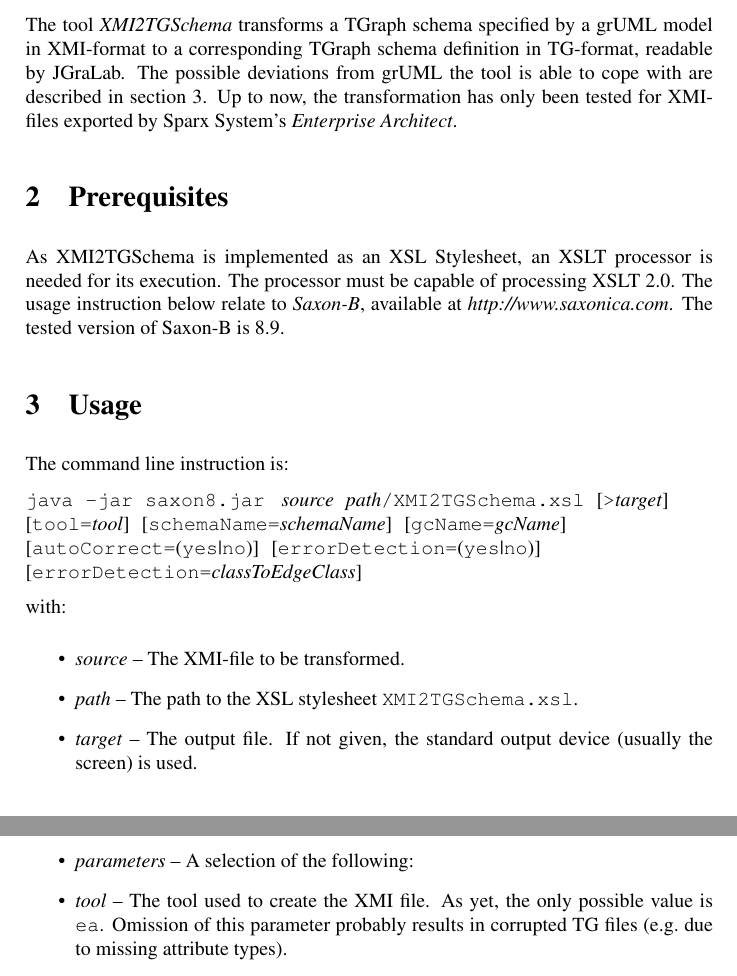
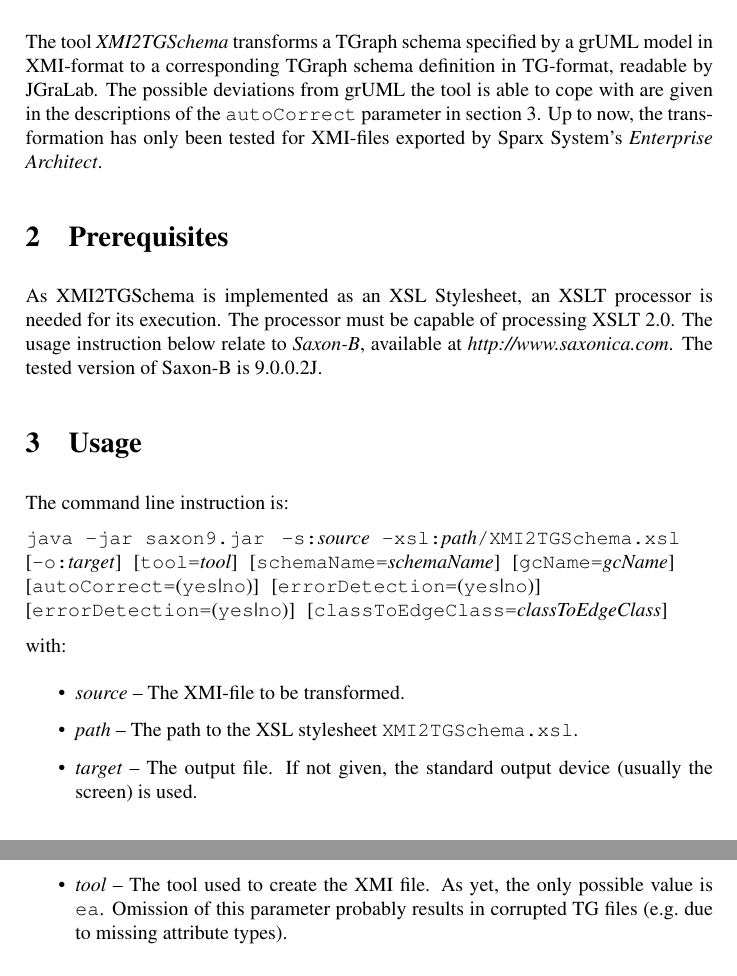
Before and after one commit to jgralab/jgralab, a LaTeX document (src/de/uni_koblenz/jgralab/utilities/xmi2tgschema/manual/XMI2TGSchema_Manual.tex): two parts of pages 1 and 2 of 2, joined at a grey line, cut so that both start at the same text. Compiled offline with pdfLaTeX.

Commit message:
Updated manual to syntax of Saxon-B version 9

```diff
--- a/src/de/uni_koblenz/jgralab/utilities/xmi2tgschema/manual/XMI2TGSchema_Manual.tex
+++ b/src/de/uni_koblenz/jgralab/utilities/xmi2tgschema/manual/XMI2TGSchema_Manual.tex
@@ -19,25 +19,24 @@
 	\vspace{-6pt}
 
 	\section{Purpose}
-	The tool \emph{XMI2TGSchema} transforms a TGraph schema specified by a grUML model in XMI-format to a corresponding TGraph schema definition in TG-format, readable by JGraLab. The possible deviations from grUML the tool is able to cope with are described in section \ref{sec:Usage}. Up to now, the transformation has only been tested for XMI-files exported by Sparx System's \emph{Enterprise Architect}.
+	The tool \emph{XMI2TGSchema} transforms a TGraph schema specified by a grUML model in XMI-format to a corresponding TGraph schema definition in TG-format, readable by JGraLab. The possible deviations from grUML the tool is able to cope with are given in the descriptions of the \texttt{autoCorrect} parameter in section \ref{sec:Usage}. Up to now, the transformation has only been tested for XMI-files exported by Sparx System's \emph{Enterprise Architect}.
 
 	\section{Prerequisites}
-	As XMI2TGSchema is implemented as an XSL Stylesheet, an XSLT processor is needed for its execution. The processor must be capable of processing XSLT 2.0. The usage instruction below relate to \emph{Saxon-B}, available at \emph{http://www.saxonica.com}. The tested version of Saxon-B is 8.9.
+	As XMI2TGSchema is implemented as an XSL Stylesheet, an XSLT processor is needed for its execution. The processor must be capable of processing XSLT 2.0. The usage instruction below relate to \emph{Saxon-B}, available at \emph{http://www.saxonica.com}. The tested version of Saxon-B is 9.0.0.2J.
 
 	\section{Usage} \label{sec:Usage}
 	The command line instruction is:
 
-	\texttt{java -jar saxon8.jar } \emph{source}\texttt{ }\emph{path}\texttt{/XMI2TGSchema.xsl }[\texttt{>}\emph{target}]\texttt{ } \\
-	\mbox{[}\texttt{tool=}\emph{tool}]\texttt{ }[\texttt{schemaName=}\emph{schemaName}]\texttt{ }[\texttt{gcName=}\emph{gcName}] \\
+	\texttt{java -jar saxon9.jar } \texttt{-s:}\emph{source}\texttt{ -xsl:}\emph{path}\texttt{/XMI2TGSchema.xsl} \\
+	\mbox{[}\texttt{-o:}\emph{target}]\texttt{ }[\texttt{tool=}\emph{tool}]\texttt{ }[\texttt{schemaName=}\emph{schemaName}]\texttt{ }[\texttt{gcName=}\emph{gcName}] \\
 	\mbox{[}\texttt{autoCorrect=}(\texttt{yes}|\texttt{no})]\texttt{ }[\texttt{errorDetection=}(\texttt{yes}|\texttt{no})] \\
-	\mbox{[}\texttt{errorDetection=}\emph{classToEdgeClass}]
+	\mbox{[}\texttt{errorDetection=}(\texttt{yes}|\texttt{no})]\texttt{ }[\texttt{classToEdgeClass=}\emph{classToEdgeClass}]
 
 	with:
 	\begin{itemize}
 		\item \emph{source} -- The XMI-file to be transformed.
 		\item \emph{path} -- The path to the XSL stylesheet \texttt{XMI2TGSchema.xsl}.
 		\item \emph{target} -- The output file. If not given, the standard output device (usually the screen) is used.
-		\item \emph{parameters} -- A selection of the following:
 		\item \emph{tool} -- The tool used to create the XMI file. As yet, the only possible value is \texttt{ea}. Omission of this parameter probably results in corrupted TG files (e.g.\ due to missing attribute types).
 		\item \emph{schemaName} -- The name of the Schema which shall be created. If omitted, default value \texttt{default\-schema} is used.
 		\item \emph{gcName} -- The name of the Graph Class which shall be created. If omitted, default value  \texttt{Default\-GraphClass} is used.
```
